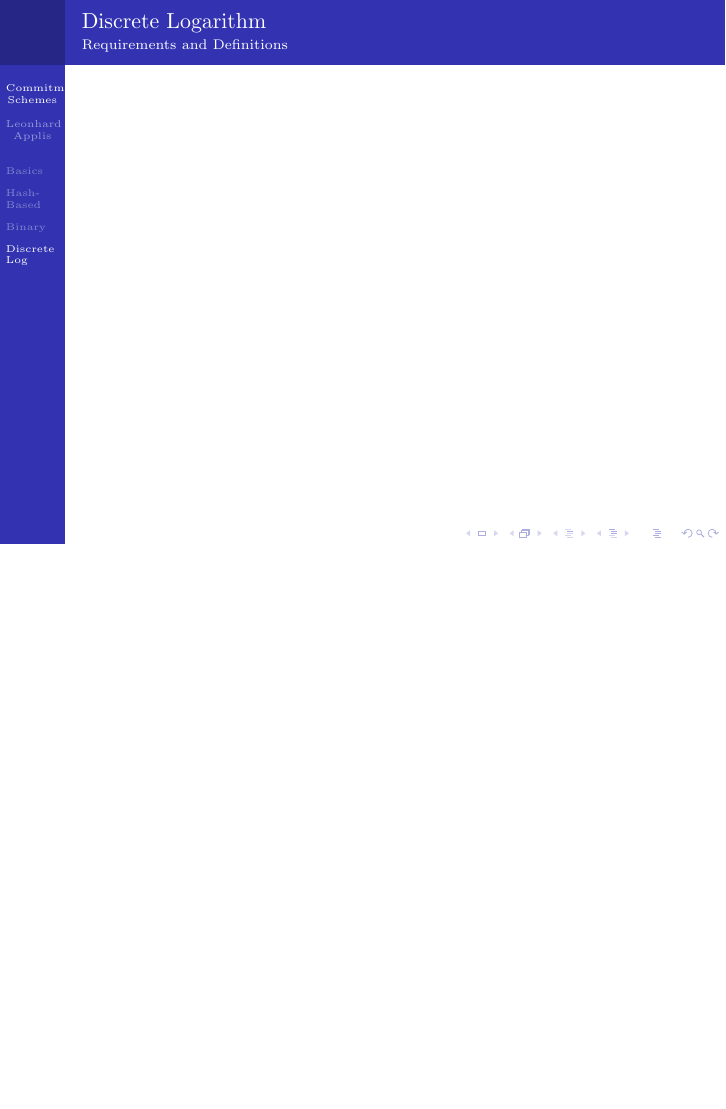
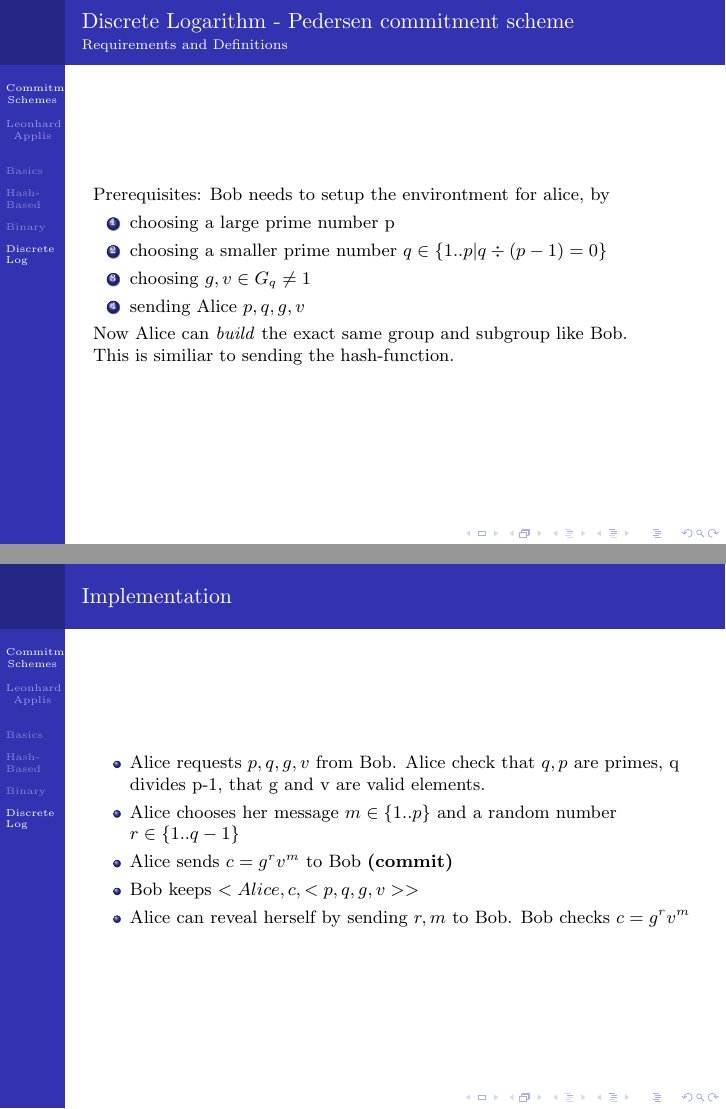
Before and after one commit to Twonki/Commitments, LaTeX slides (presentation.tex, which reads TexFiles/DiscreteLogarithm.tex): page 16 of 16 before the commit and pages 16 and 17 of 18 after it, the two joined at a grey line, the shorter picture padded with empty space. Compiled offline with pdfLaTeX.

Commit message:
Added Discrete Log

```diff
--- a/TexFiles/DiscreteLogarithm.tex
+++ b/TexFiles/DiscreteLogarithm.tex
@@ -1,5 +1,40 @@
 \section{Discrete Log}
 \begin{frame}
-	\frametitle{Discrete Logarithm}
+	\frametitle{Discrete Logarithm - Pedersen commitment scheme}
 	\framesubtitle{Requirements and Definitions}
+	Prerequisites: Bob needs to setup the environtment for alice, by
+	\begin{enumerate}
+		\item choosing a large prime number p
+		\item choosing a smaller prime number $q \in \{1..p| q\div (p-1) = 0\}$
+		\item choosing $g,v \in G_q \neq 1$
+		\item sending Alice $p,q,g,v$
+	\end{enumerate}
+
+	Now Alice can \textit{build} the exact same group and subgroup like Bob. ~\newline
+	This is similiar to sending the hash-function.
 \end{frame}
+
+\begin{frame}
+	\frametitle{Implementation}
+	\begin{itemize}
+		\item Alice requests $p,q,g,v$ from Bob. Alice check that $q,p$ are primes, q divides p-1, that g and v are valid elements.
+		\item Alice chooses her message $m \in \{1..p\}$ and a random number $r \in \{1..q-1\}$
+		\item Alice sends $c = g^rv^m$ to Bob \textbf{(commit)}
+		\item Bob keeps $<Alice,c,<p,q,g,v>>$
+		\item Alice can reveal herself by sending $r,m$ to Bob. Bob checks $c = g^rv^m$
+	\end{itemize}
+\end{frame}
+
+\begin{frame}
+	\frametitle{Benefits}
+	Major:
+	\begin{itemize}
+		\item Commitments always contain random parts
+		\item No collision possible (unlike Hashfunctions)
+	\end{itemize}
+	Minor:
+	\begin{itemize}
+		\item tupels are smaller to store than hashes
+		\item $p,q,g,v$ are easily changed/renewed (you could not renew hashfunctions)
+	\end{itemize}
+\end{frame}
```
Also changed, not shown: TexFiles/Introduction.tex (+1 -0 lines), presentation.pdf.
